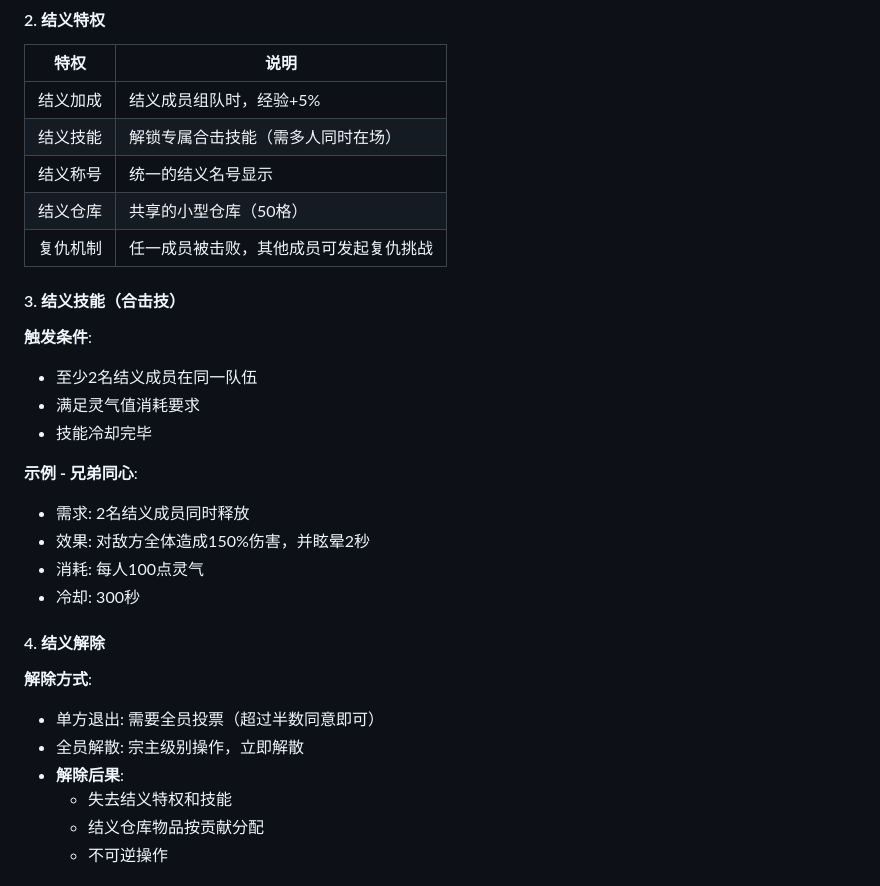
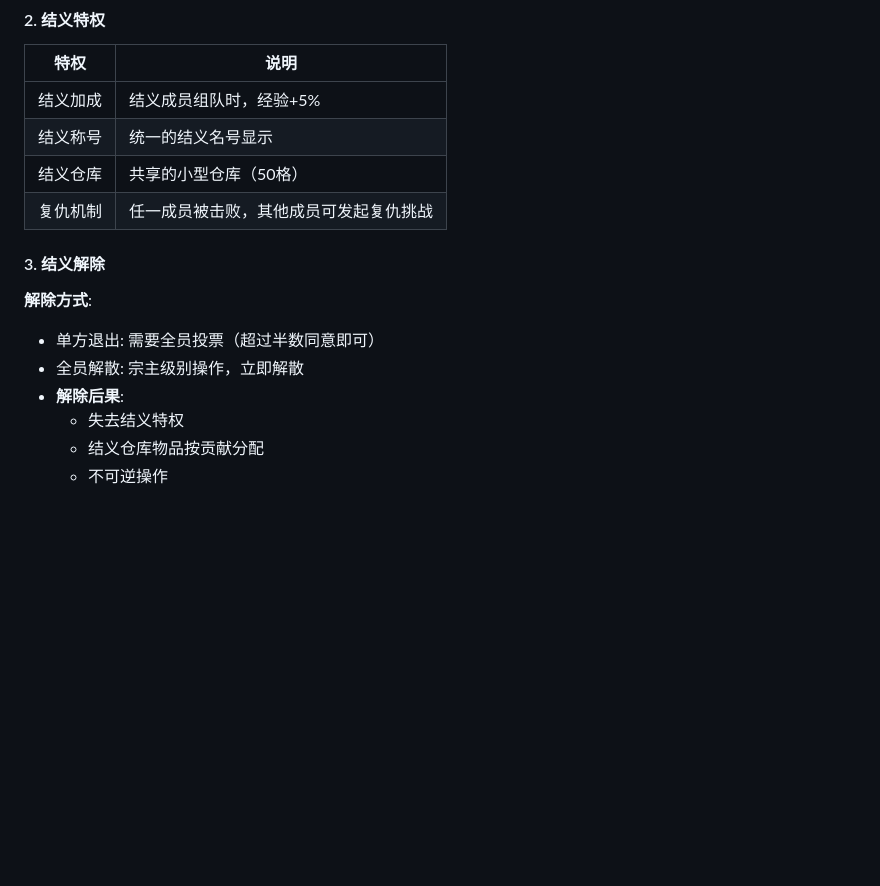
Before and after one commit to wangwsq00/xxqn, a Markdown page: doc/modules/06_社交系统.md, the part around the change. Rendered like a GitHub page; blank space fills up the shorter version.

Commit message:
feat: 修仙千年游戏设计文档初始化
Co-authored-by: traeagent <traeagent@users.noreply.github.com>

```diff
--- a/doc/modules/06_社交系统.md
+++ b/doc/modules/06_社交系统.md
@@ -162,31 +162,17 @@
 | 特权 | 说明 |
 |------|------|
 | 结义加成 | 结义成员组队时，经验+5% |
-| 结义技能 | 解锁专属合击技能（需多人同时在场）|
 | 结义称号 | 统一的结义名号显示 |
 | 结义仓库 | 共享的小型仓库（50格）|
 | 复仇机制 | 任一成员被击败，其他成员可发起复仇挑战 |
 
-#### 3. 结义技能（合击技）
-
-**触发条件**:
-- 至少2名结义成员在同一队伍
-- 满足灵气值消耗要求
-- 技能冷却完毕
-
-**示例 - 兄弟同心**:
-- 需求: 2名结义成员同时释放
-- 效果: 对敌方全体造成150%伤害，并眩晕2秒
-- 消耗: 每人100点灵气
-- 冷却: 300秒
-
-#### 4. 结义解除
+#### 3. 结义解除
 
 **解除方式**:
 - 单方退出: 需要全员投票（超过半数同意即可）
 - 全员解散: 宗主级别操作，立即解散
 - **解除后果**:
-  - 失去结义特权和技能
+  - 失去结义特权
   - 结义仓库物品按贡献分配
   - 不可逆操作
 
```
